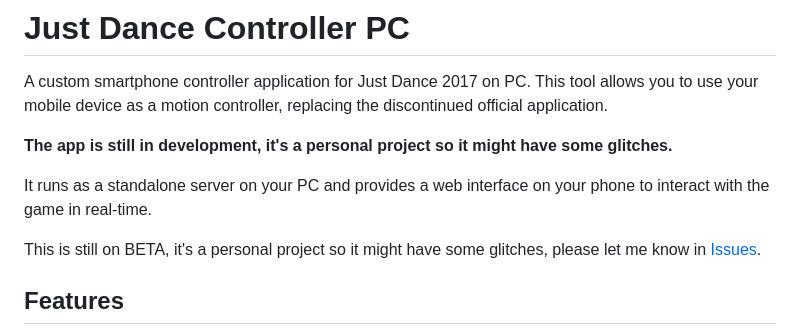
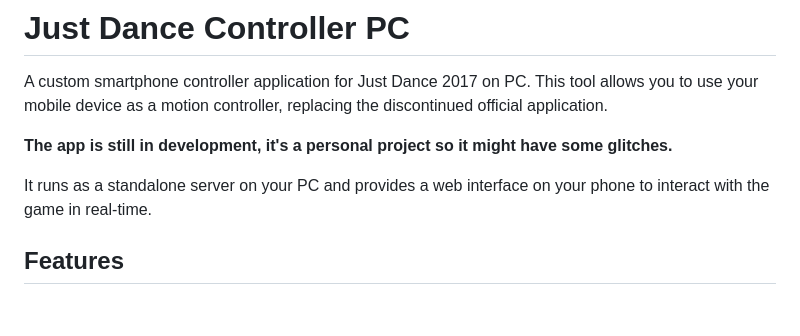
Before and after one commit to MaxzorG/Just-Dance-Controller-PC, a Markdown page: README.md, the part around the change. Rendered like a GitHub page; blank space fills up the shorter version.

```diff
--- a/README.md
+++ b/README.md
@@ -5,8 +5,6 @@ A custom smartphone controller application for Just Dance 2017 on PC. This tool
 **The app is still in development, it's a personal project so it might have some glitches.**
 
 It runs as a standalone server on your PC and provides a web interface on your phone to interact with the game in real-time.
-
-This is still on BETA, it's a personal project so it might have some glitches, please let me know in [Issues](https://github.com/MaxzorG/Just-Dance-Controller-PC/issues).
 
 ## Features
 
```
